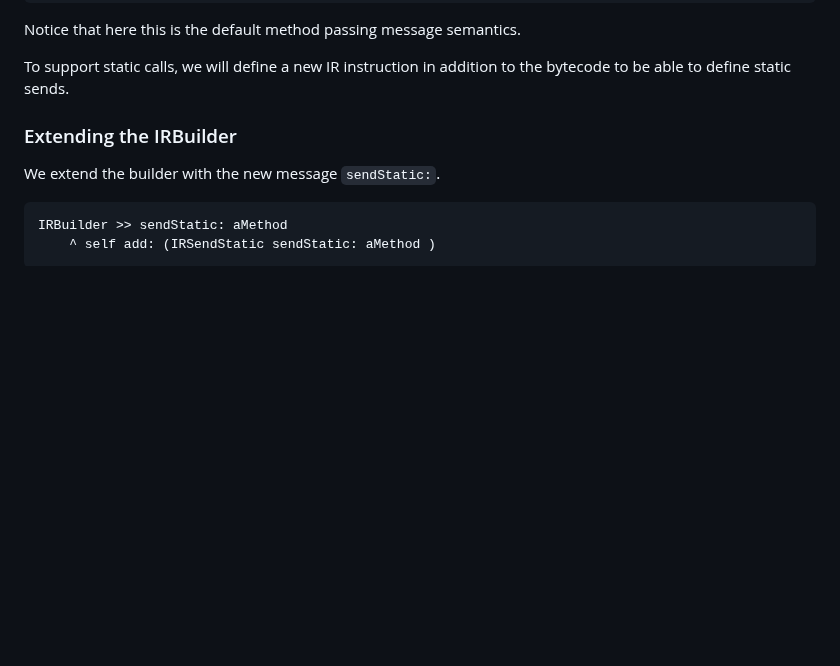
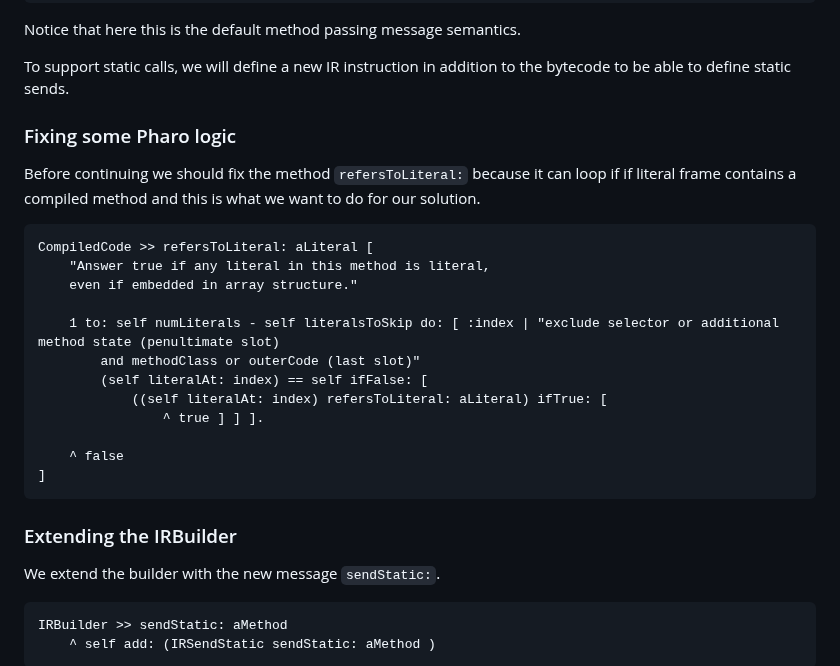
Before and after one commit to SquareBracketAssociates/Booklet-PharoVirtualMachine, a Markdown page: Chapters/HandonsStatic/handonsstatic.md, the part around the change. Drawn GitHub-style; blank space fills up the shorter version.

Commit message:
literal frame

````diff
--- a/Chapters/HandonsStatic/handonsstatic.md
+++ b/Chapters/HandonsStatic/handonsstatic.md
@@ -232,6 +232,27 @@ Integer >> lateBoundFactorial
 Notice that here this is the default method passing message semantics.
 
 To support static calls, we will define a new IR instruction in addition to the bytecode to be able to define static sends.
+
+### Fixing some Pharo logic
+
+Before continuing we should fix the method `refersToLiteral:` because it can loop
+if if literal frame contains a compiled method and this is what we want to do for our solution.
+
+
+```
+CompiledCode >> refersToLiteral: aLiteral [
+	"Answer true if any literal in this method is literal,
+	even if embedded in array structure."
+
+	1 to: self numLiterals - self literalsToSkip do: [ :index | "exclude selector or additional method state (penultimate slot)
+		and methodClass or outerCode (last slot)"
+		(self literalAt: index) == self ifFalse: [
+			((self literalAt: index) refersToLiteral: aLiteral) ifTrue: [
+				^ true ] ] ].
+
+	^ false
+]
+```
 
 ### Extending the IRBuilder
 
````
